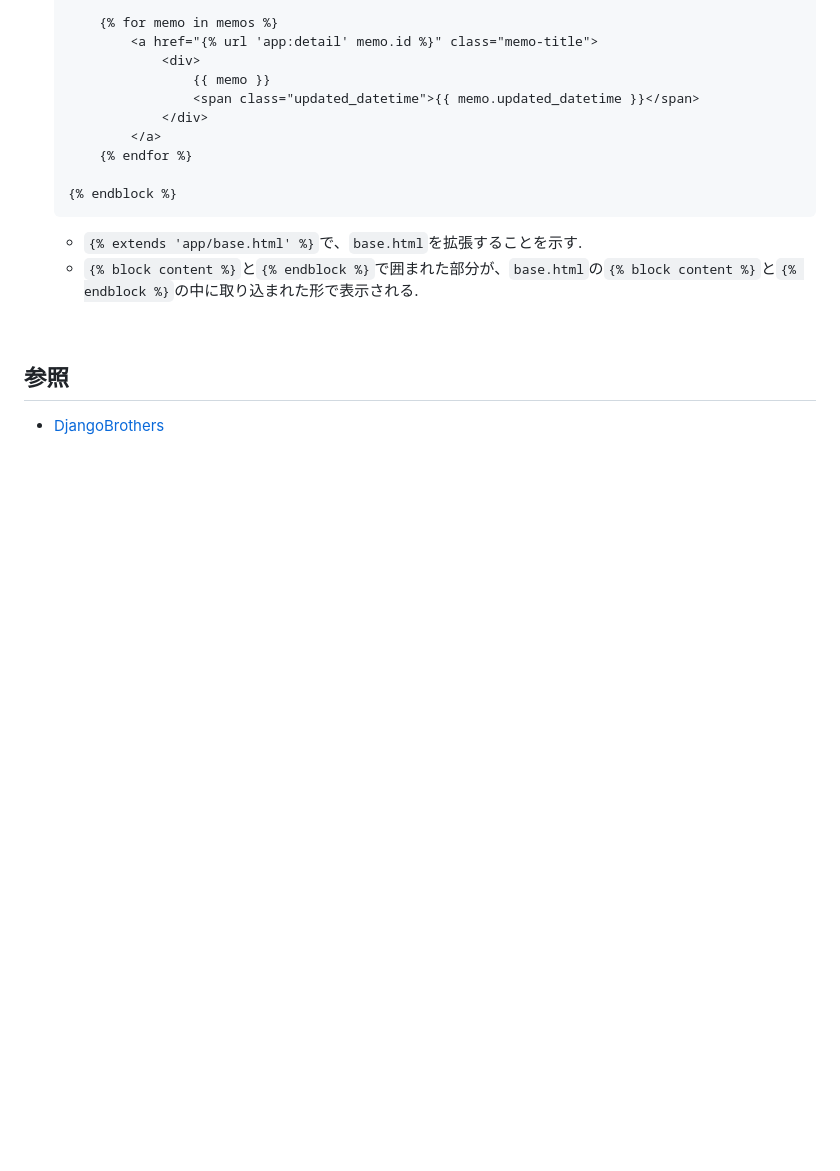
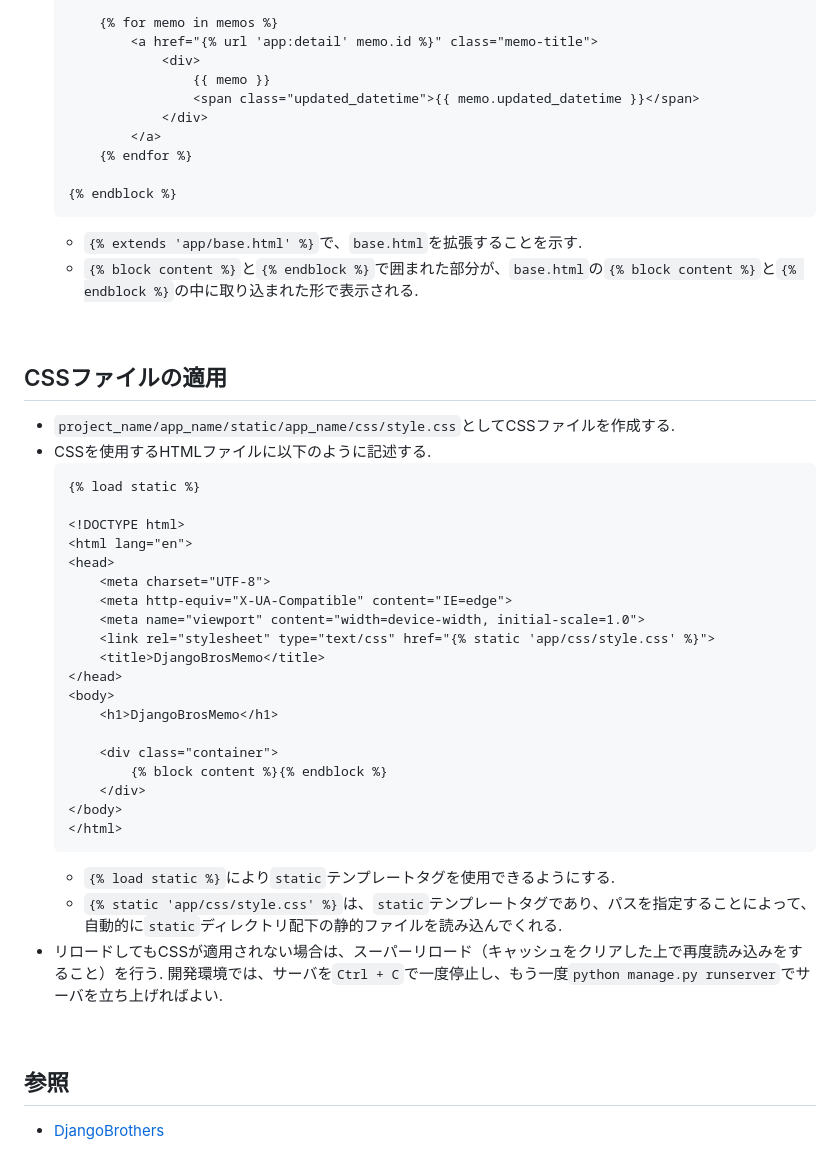
Before and after one commit to suuu0122/DjangoBrothers, a Markdown page: README.md, the part around the change. Rendered like a GitHub page; blank space fills up the shorter version.

Commit message:
add info about css

````diff
--- a/README.md
+++ b/README.md
@@ -493,5 +493,34 @@
 	* `{% block content %}`と`{% endblock %}`で囲まれた部分が、`base.html`の`{% block content %}`と`{% endblock %}`の中に取り込まれた形で表示される.
 <br />
 
+## CSSファイルの適用
+* `project_name/app_name/static/app_name/css/style.css`としてCSSファイルを作成する.
+* CSSを使用するHTMLファイルに以下のように記述する.
+	```html
+	{% load static %}
+
+	<!DOCTYPE html>
+	<html lang="en">
+	<head>
+		<meta charset="UTF-8">
+		<meta http-equiv="X-UA-Compatible" content="IE=edge">
+		<meta name="viewport" content="width=device-width, initial-scale=1.0">
+		<link rel="stylesheet" type="text/css" href="{% static 'app/css/style.css' %}">
+		<title>DjangoBrosMemo</title>
+	</head>
+	<body>
+		<h1>DjangoBrosMemo</h1>
+
+		<div class="container">
+			{% block content %}{% endblock %}
+		</div>
+	</body>
+	</html>
+	```
+	* `{% load static %}`により`static`テンプレートタグを使用できるようにする.
+	* `{% static 'app/css/style.css' %}`は、`static`テンプレートタグであり、パスを指定することによって、自動的に`static`ディレクトリ配下の静的ファイルを読み込んでくれる.
+* リロードしてもCSSが適用されない場合は、スーパーリロード（キャッシュをクリアした上で再度読み込みをすること）を行う. 開発環境では、サーバを`Ctrl + C`で一度停止し、もう一度`python manage.py runserver`でサーバを立ち上げればよい.
+<br />
+
 ## 参照
 * [DjangoBrothers](https://djangobrothers.com/)
````
